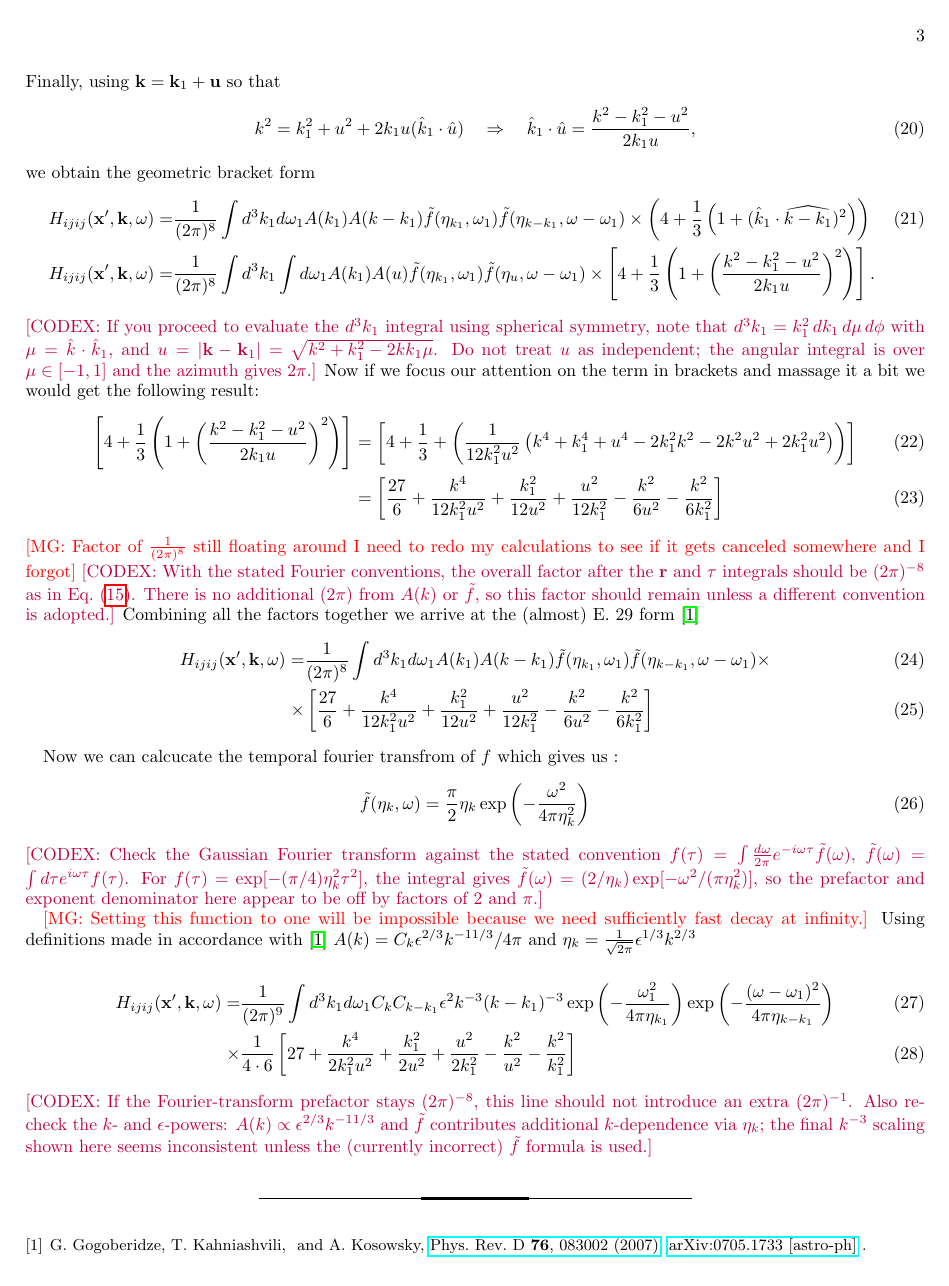
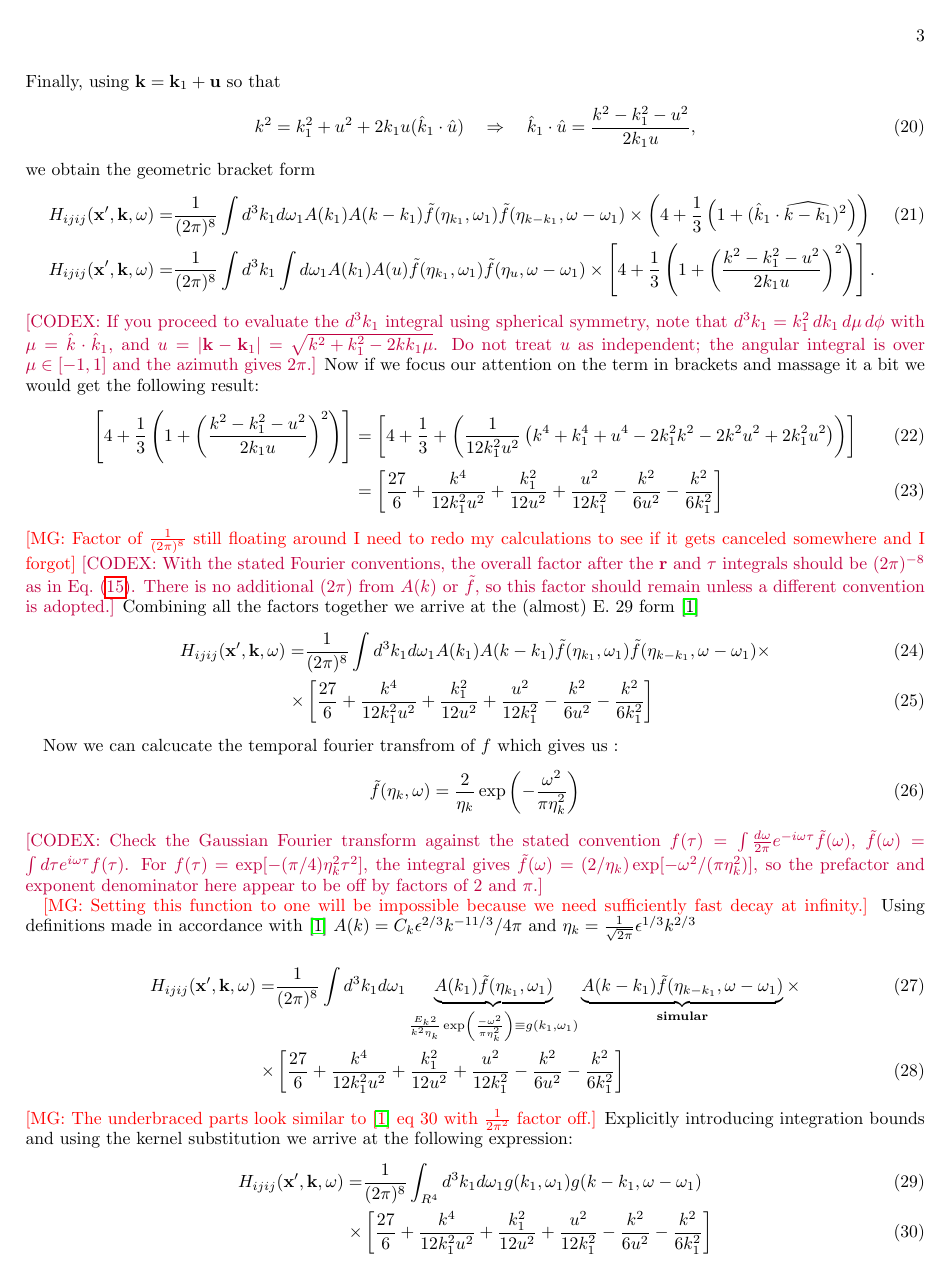
Before and after one commit to shturman99/Polarization-of-Gravitational-Waves, a LaTeX paper (derivation.tex): page 3 of 3 before the commit and page 3 of 4 after it. Compiled offline with pdfLaTeX.

Commit message:
Updates from Overleaf

```diff
--- a/derivation.tex
+++ b/derivation.tex
@@ -248,7 +248,7 @@ Combining all the factors together we arrive at the (almost) E. 29 form \cite{20
 
 Now we can calcucate the temporal fourier transfrom of $f$ which gives us :
 \begin{equation}
-    \tf(\eta_k,\omega) = \frac{\pi}{2} \eta_k \exp\left(-\frac{\omega^2}{4\pi \eta^2_k}\right)
+    \tf(\eta_k,\omega) = \frac{2}{\eta_k}  \exp\left(-\frac{\omega^2}{\pi \eta^2_k}\right)
 \end{equation}
 \codex{Check the Gaussian Fourier transform against the stated convention $f(\tau)=\int \frac{d\omega}{2\pi}e^{-i\omega\tau}\tilde f(\omega)$, $\tilde f(\omega)=\int d\tau e^{i\omega\tau}f(\tau)$. For $f(\tau)=\exp[-(\pi/4)\eta_k^2\tau^2]$, the integral gives $\tilde f(\omega)=(2/\eta_k)\exp[-\omega^2/(\pi\eta_k^2)]$, so the prefactor and exponent denominator here appear to be off by factors of $2$ and $\pi$.}
 
@@ -257,10 +257,25 @@ Using definitions made in accordance with \cite{2007Gogoberidze} $ A(k) = C_k\ep
 
 \begin{align}
     H_{ijij}(\xb',\kb,\omega) =&
-    \frac{1}{(2\pi)^9}\int d^{3}k_{1}d\omega_1
-    C_kC_{k-k_1}\epsilon^2k^{-3}(k-k_1)^{-3}
-    \exp\left(-\frac{\omega_1^2}{4\pi\eta_{k_1}}\right)
-    \exp\left(-\frac{(\omega-\omega_1)^2}{4\pi\eta_{k-k_1}}\right)
-    \\\times&\frac{1}{4\cdot6}\left[27 + \frac{k^4}{2k_1^2u^2} + \frac{k_1^2}{2u^2} +\frac{u^2}{2k_1^2} - \frac{k^2}{u^2}-\frac{k^2}{k_1^2} \right]
+    \frac{1}{(2\pi)^8}\int d^{3}k_{1}d\omega_1
+    \underbrace{A(k_{1}) \tf(\eta_{k_{1}},\omega_{1})}_{\frac{E_k 2}{k^2\eta_k}\exp
+    \left(\frac{-\omega^2}{\pi\eta_k^2}\right)\equiv g(k_1,\omega_1)
+    }
+    \underbrace{A(k-k_1)\tf(\eta_{k-k_1},\omega-\omega_1)}_{\textbf{simular}}\times
+    \\\times&\left[\frac{27}{6} + \frac{k^4}{12k_1^2u^2} + \frac{k_1^2}{12u^2} +\frac{u^2}{12k_1^2} - \frac{k^2}{6u^2}-\frac{k^2}{6k_1^2} \right]
 \end{align}
-\codex{If the Fourier-transform prefactor stays $(2\pi)^{-8}$, this line should not introduce an extra $(2\pi)^{-1}$. Also re-check the $k$- and $\epsilon$-powers: $A(k)\propto \epsilon^{2/3}k^{-11/3}$ and $\tilde f$ contributes additional $k$-dependence via $\eta_k$; the final $k^{-3}$ scaling shown here seems inconsistent unless the (currently incorrect) $\tilde f$ formula is used.}
+% \begin{align}
+%     H_{ijij}(\xb',\kb,\omega) =&
+%     \frac{1}{(2\pi)^9}\int d^{3}k_{1}d\omega_1
+%     C_kC_{k-k_1}\epsilon^2k^{-3}(k-k_1)^{-3}
+%     \exp\left(-\frac{\omega_1^2}{4\pi\eta_{k_1}}\right)
+%     \exp\left(-\frac{(\omega-\omega_1)^2}{4\pi\eta_{k-k_1}}\right)
+%     \\\times&\frac{1}{4\cdot6}\left[27 + \frac{k^4}{2k_1^2u^2} + \frac{k_1^2}{2u^2} +\frac{u^2}{2k_1^2} - \frac{k^2}{u^2}-\frac{k^2}{k_1^2} \right] \quad \textbf{WRONG ATTEMPT!}
+% \end{align}
+\mg{The underbraced parts look similar to \cite{2007Gogoberidze} eq 30 with $\frac{1}{2\pi^2}$ factor off.} Explicitly introducing integration bounds and using the kernel substitution we arrive at the following expression:
+\begin{align}
+    H_{ijij}(\xb',\kb,\omega) =&
+    \frac{1}{(2\pi)^8}\int_{R^4} d^{3}k_{1}d\omega_1
+    g(k_1,\omega_1) g(k-k_1,\omega-\omega_1)
+    \\\times&\left[\frac{27}{6} + \frac{k^4}{12k_1^2u^2} + \frac{k_1^2}{12u^2} +\frac{u^2}{12k_1^2} - \frac{k^2}{6u^2}-\frac{k^2}{6k_1^2} \right]
+\end{align}
@@ -266,0 +287,5 @@ Using definitions made in accordance with \cite{2007Gogoberidze} $ A(k) = C_k\ep
+d^{3}k_{1}=k_{1}^{2}\,dk_{1}\,d\Omega_{1}
+= k_{1}^{2}\,dk_{1}\,d\phi\,d\mu,
+\qquad
+\mu\equiv \hat{\kb}\!\cdot\!\hat{\kb}_{1}\in[-1,1],\ \phi\in[0,2\pi),
+\end{align}
```
Also changed, not shown: derivation.tex (38 more changed lines).
